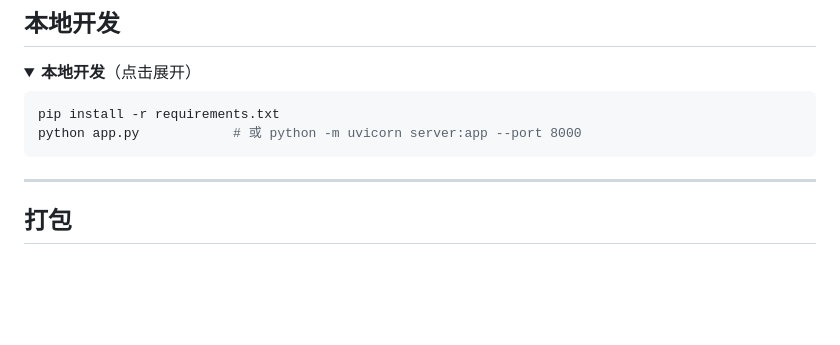
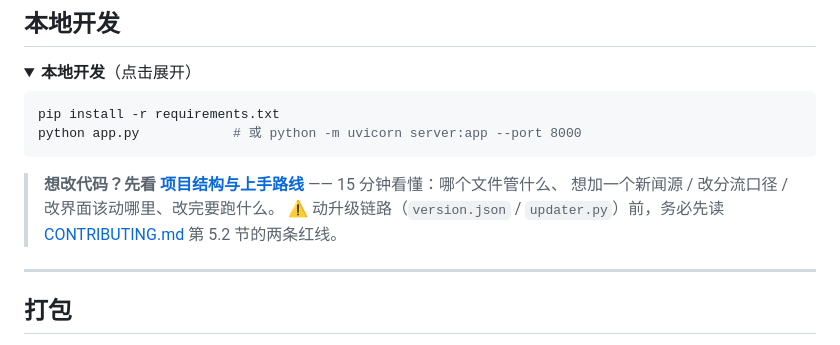
Before and after one commit to kele551/hotnews, a Markdown page: README.md, the part around the change. GitHub-like rendering; folded sections open; blank space fills up the shorter version.

Commit message:
docs: 补「项目结构与上手路线」（docs/ARCHITECTURE.md）并在「本地开发」里挂入口——同时把升级链路的两条红线写在显眼处

````diff
--- a/README.md
+++ b/README.md
@@ -243,6 +243,10 @@ pip install -r requirements.txt
 python app.py            # 或 python -m uvicorn server:app --port 8000
 ```
 
+> **想改代码？先看 [项目结构与上手路线](docs/ARCHITECTURE.md)** —— 15 分钟看懂：哪个文件管什么、
+> 想加一个新闻源 / 改分流口径 / 改界面该动哪里、改完要跑什么。
+> ⚠ 动升级链路（`version.json` / `updater.py`）前，务必先读 [CONTRIBUTING.md](docs/CONTRIBUTING.md) 第 5.2 节的两条红线。
+
 </details>
 
 ---
````
Also changed, not shown: docs/ARCHITECTURE.md (added, +100 -0 lines).
